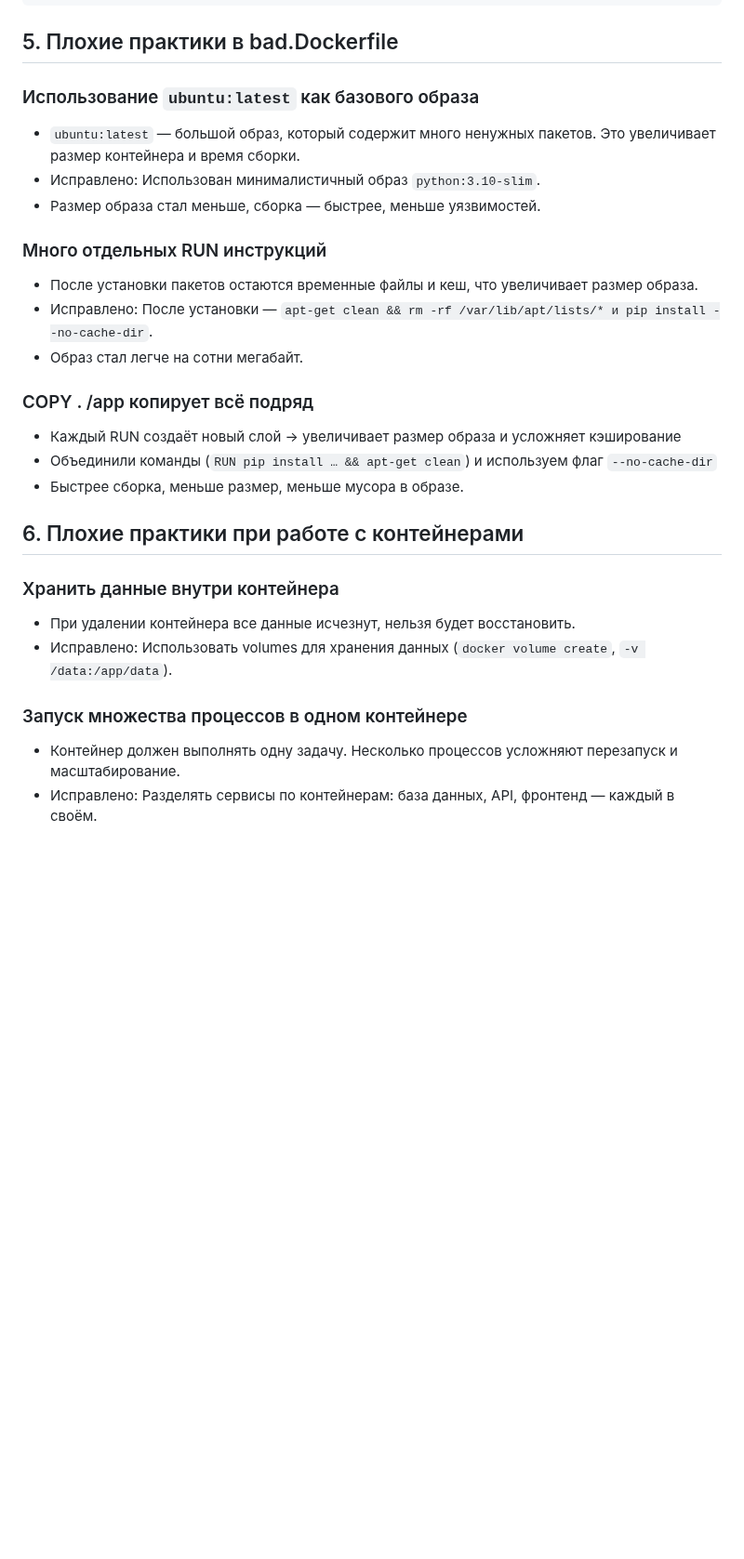
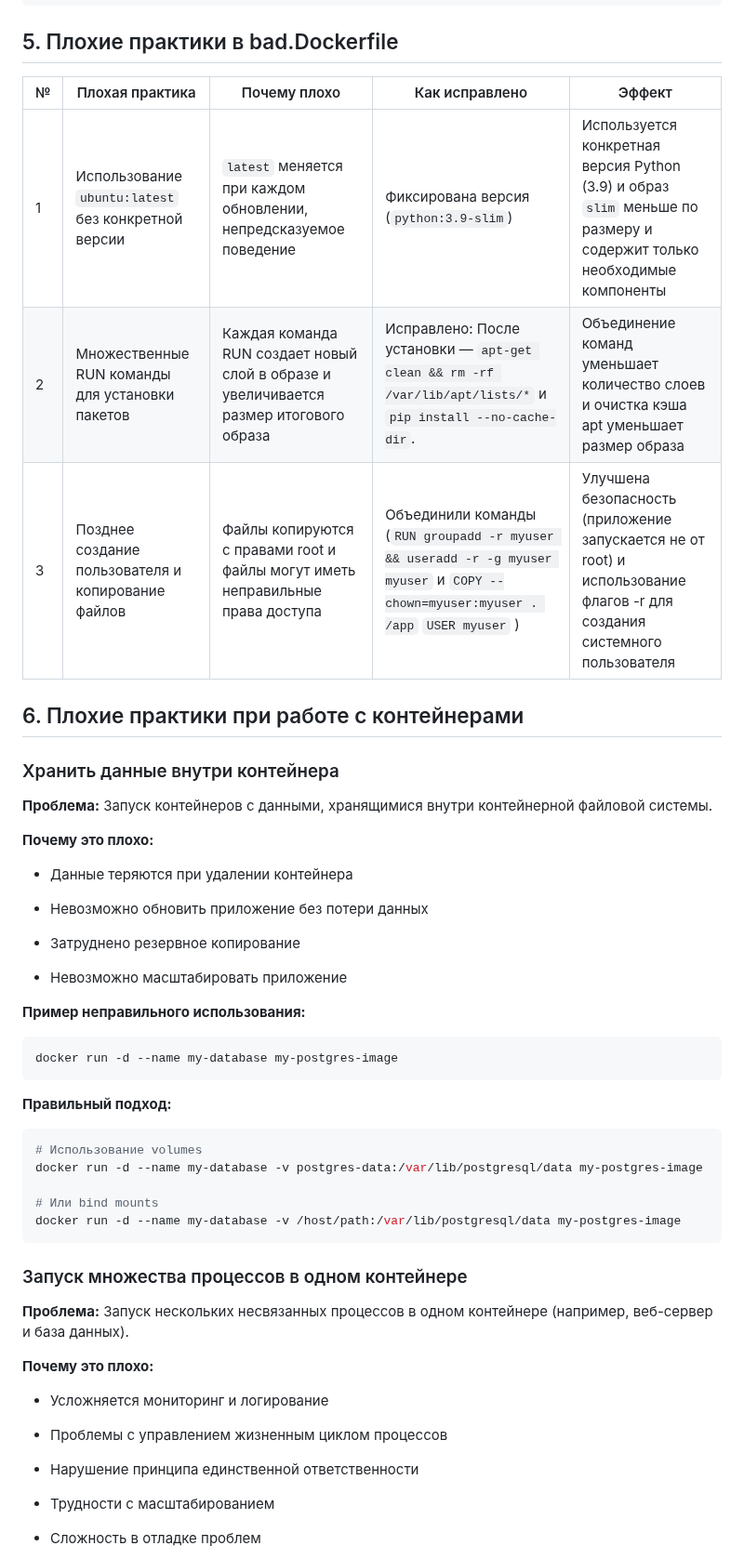
Before and after one commit to Tran16062002/Cloud_DevOps, a Markdown page: Lab2/README.md, the part around one of its changes. Shown at 93% size. GitHub-like rendering; blank space fills up the shorter version.

````diff
--- a/Lab2/README.md
+++ b/Lab2/README.md
@@ -59,22 +74,53 @@ if __name__ == '__main__':
 flask==3.0.3
 ```
 ## 5. Плохие практики в bad.Dockerfile
-### Использование `ubuntu:latest` как базового образа
-- `ubuntu:latest` — большой образ, который содержит много ненужных пакетов. Это увеличивает размер контейнера и время сборки.
-- Исправлено: Использован минималистичный образ `python:3.10-slim`.
-- Размер образа стал меньше, сборка — быстрее, меньше уязвимостей.
-### Много отдельных RUN инструкций
-- После установки пакетов остаются временные файлы и кеш, что увеличивает размер образа.
-- Исправлено: После установки — `apt-get clean && rm -rf /var/lib/apt/lists/* и pip install --no-cache-dir`.
-- Образ стал легче на сотни мегабайт.
-### COPY . /app копирует всё подряд
-- Каждый RUN создаёт новый слой → увеличивает размер образа и усложняет кэширование
-- Объединили команды (`RUN pip install … && apt-get clean`) и используем флаг `--no-cache-dir`
-- Быстрее сборка, меньше размер, меньше мусора в образе.
+| № | Плохая практика | Почему плохо | Как исправлено | Эффект |
+|---|------------------|---------------|----------------|--------|
+| 1 | Использование `ubuntu:latest` без конкретной версии | `latest` меняется при каждом обновлении, непредсказуемое поведение | Фиксирована версия (`python:3.9-slim`) | Используется конкретная версия Python (3.9) и образ `slim` меньше по размеру и содержит только необходимые компоненты |
+| 2 | Множественные RUN команды для установки пакетов | Каждая команда RUN создает новый слой в образе и увеличивается размер итогового образа | Исправлено: После установки — `apt-get clean && rm -rf /var/lib/apt/lists/*` и `pip install --no-cache-dir`. | Объединение команд уменьшает количество слоев и очистка кэша apt уменьшает размер образа |
+| 3 | Позднее создание пользователя и копирование файлов | Файлы копируются с правами root и файлы могут иметь неправильные права доступа | Объединили команды (`RUN groupadd -r myuser && useradd -r -g myuser myuser` и `COPY --chown=myuser:myuser . /app` `USER myuser` ) | Улучшена безопасность (приложение запускается не от root) и использование флагов -r для создания системного пользователя |
 ## 6. Плохие практики при работе с контейнерами
 ### Хранить данные внутри контейнера
-- При удалении контейнера все данные исчезнут, нельзя будет восстановить.
-- Исправлено: Использовать volumes для хранения данных (`docker volume create`, `-v /data:/app/data`).
+**Проблема:**
+Запуск контейнеров с данными, хранящимися внутри контейнерной файловой системы.
+
+**Почему это плохо:**
+
+- Данные теряются при удалении контейнера
+
+- Невозможно обновить приложение без потери данных
+
+- Затруднено резервное копирование
+
+- Невозможно масштабировать приложение
+
+**Пример неправильного использования:**
+
+```bash
+docker run -d --name my-database my-postgres-image
+```
+**Правильный подход:**
+
+```bash
+# Использование volumes
+docker run -d --name my-database -v postgres-data:/var/lib/postgresql/data my-postgres-image
+
+# Или bind mounts
+docker run -d --name my-database -v /host/path:/var/lib/postgresql/data my-postgres-image
+```
 ### Запуск множества процессов в одном контейнере
-- Контейнер должен выполнять одну задачу. Несколько процессов усложняют перезапуск и масштабирование.
-- Исправлено: Разделять сервисы по контейнерам: база данных, API, фронтенд — каждый в своём.
+**Проблема:**
+Запуск нескольких несвязанных процессов в одном контейнере (например, веб-сервер и база данных).
+
+**Почему это плохо:**
+
+- Усложняется мониторинг и логирование
+
+- Проблемы с управлением жизненным циклом процессов
+
+- Нарушение принципа единственной ответственности
+
+- Трудности с масштабированием
+
+- Сложность в отладке проблем
+
````
Also changed, not shown: other parts of Lab2/README.md (+37 -7 lines).
